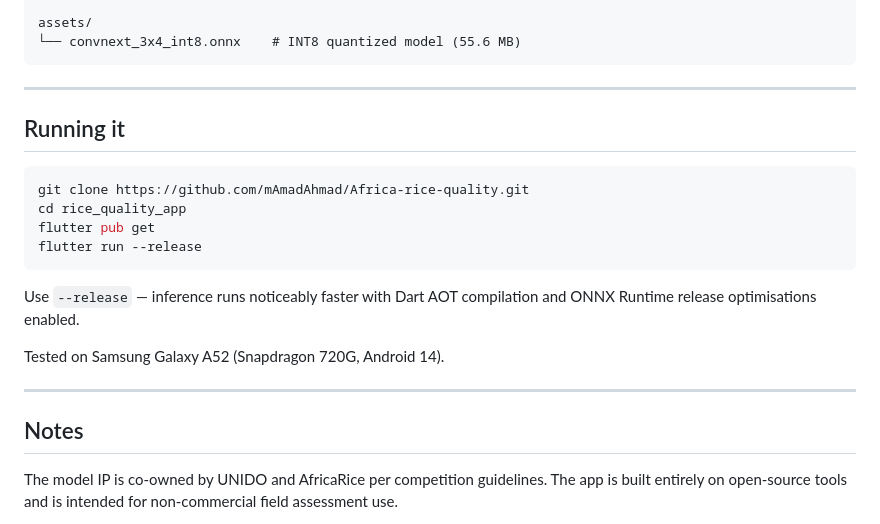
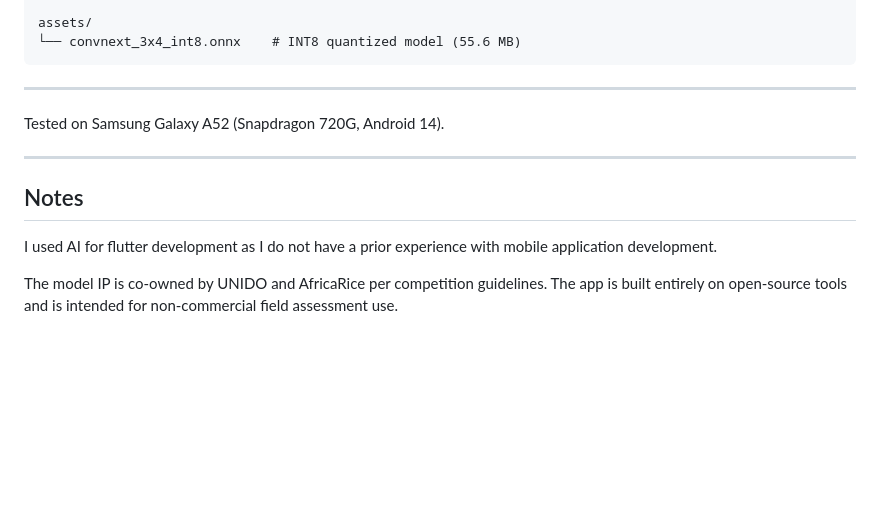
Before and after one commit to mAmadAhmad/Africa-rice-quality, a Markdown page: README.md, the part around one of its changes. Drawn GitHub-style; blank space fills up the shorter version.

````diff
--- a/README.md
+++ b/README.md
@@ -84,23 +71,14 @@ assets/
 
 ---
 
-## Running it
-
-```bash
-git clone https://github.com/mAmadAhmad/Africa-rice-quality.git
-cd rice_quality_app
-flutter pub get
-flutter run --release
-```
-
-Use `--release` — inference runs noticeably faster with Dart AOT compilation and ONNX Runtime release optimisations enabled.
-
 Tested on Samsung Galaxy A52 (Snapdragon 720G, Android 14).
 
 ---
 
 ## Notes
 
+I used AI for flutter development as I do not have a prior experience with mobile application development.
+
 The model IP is co-owned by UNIDO and AfricaRice per competition guidelines. The app is built entirely on open-source tools and is intended for non-commercial field assessment use.
 
 Medium grain count (`Medium_Count`) consistently predicts near zero — this is a data issue, not a model bug. The training distribution is ~80% zero for this category, so the model learns that predicting zero minimises loss. Garbage in, garbage out.
````
Also changed, not shown: other parts of README.md (+26 -39 lines).
